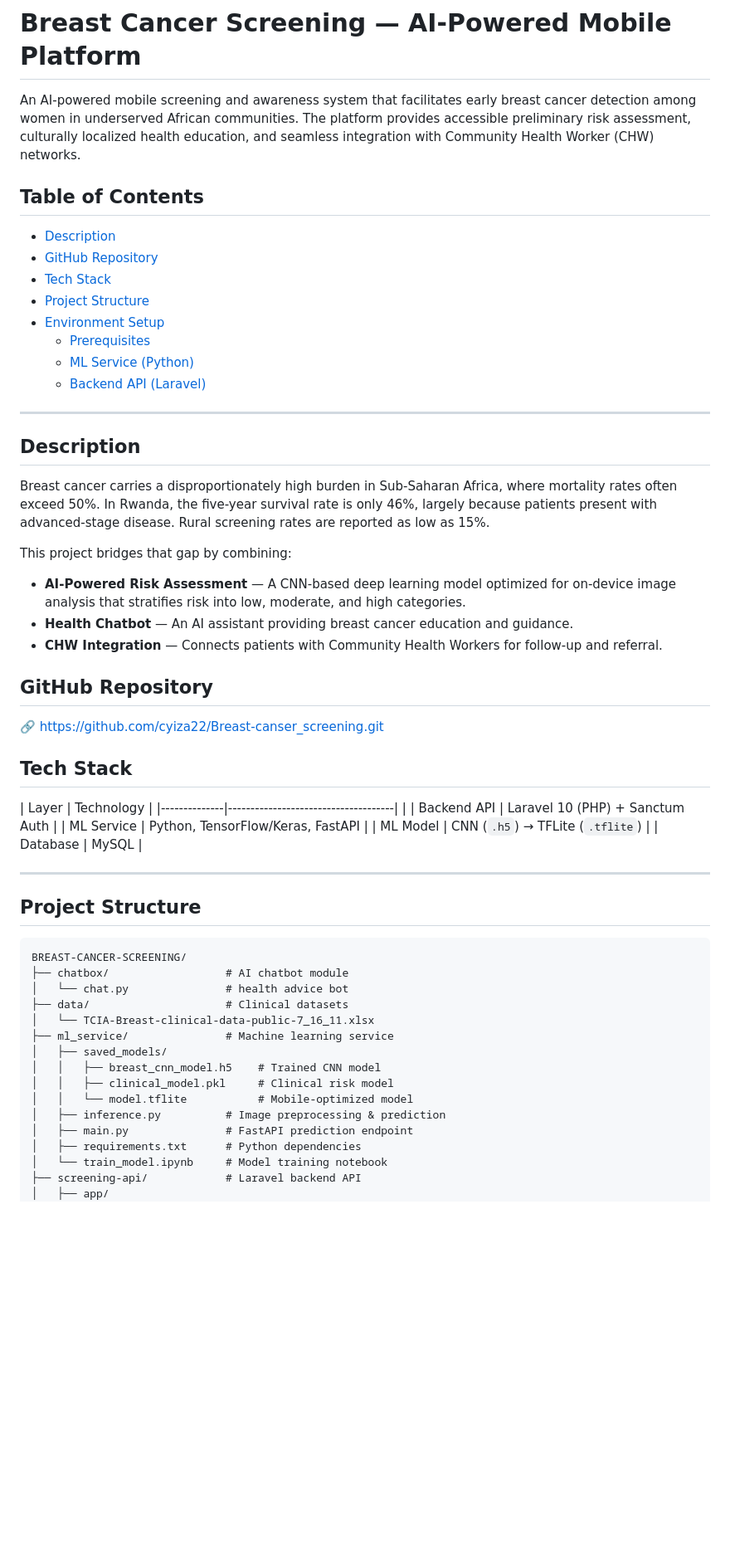
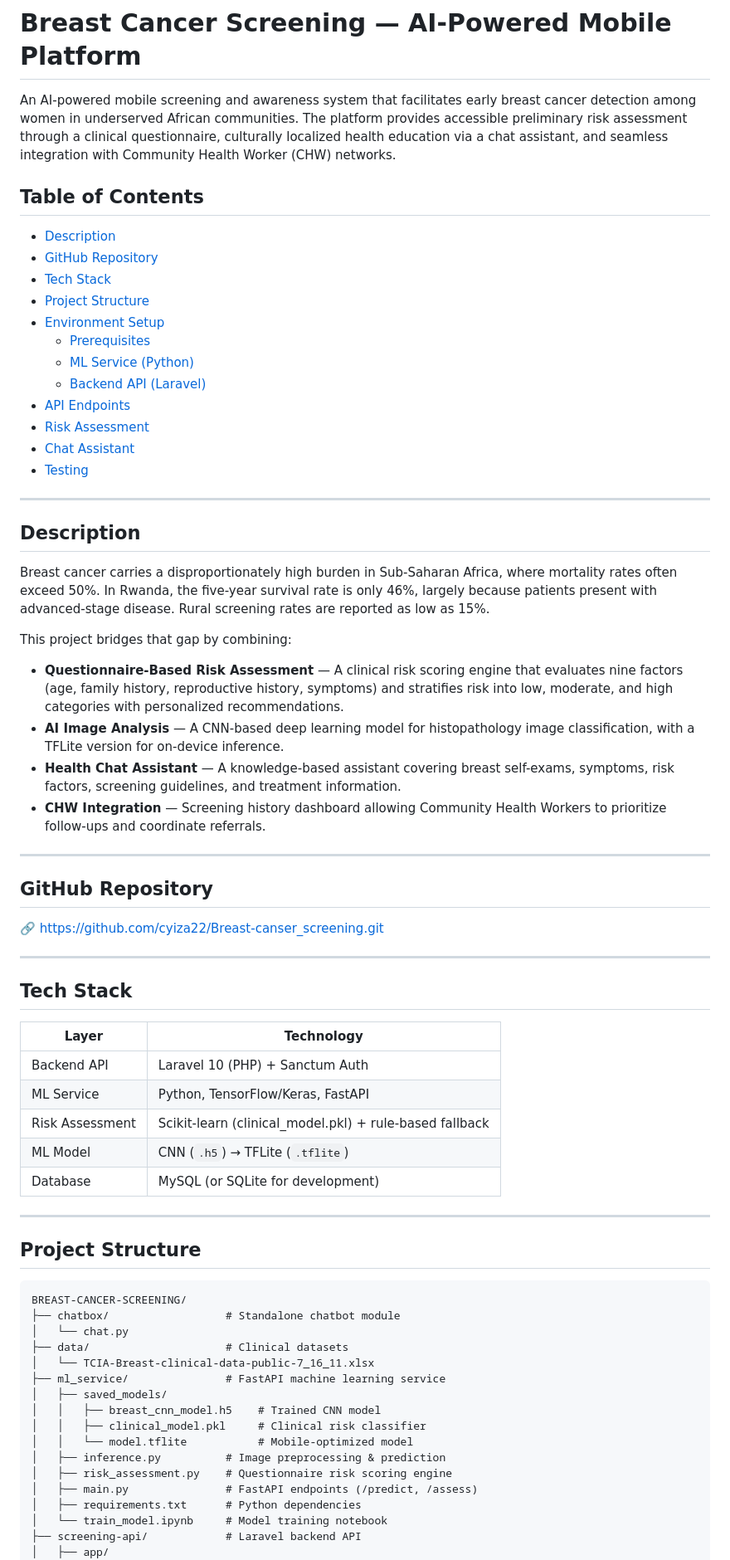
Before and after one commit to cyiza22/Breast-canser_screening, a Markdown page: README.md, the part around one of its changes. Shown at 83% size. Rendered like a GitHub page; blank space fills up the shorter version.

````diff
--- a/README.md
+++ b/README.md
@@ -1,7 +1,7 @@
 # Breast Cancer Screening — AI-Powered Mobile Platform
 
-An AI-powered mobile screening and awareness system that facilitates early breast cancer detection among women in underserved African communities.
-The platform provides accessible preliminary risk assessment, culturally localized health education, and seamless integration with Community Health Worker (CHW) networks.
+An AI-powered mobile screening and awareness system that facilitates early breast cancer detection among women in underserved African communities. The platform provides accessible preliminary risk assessment through a clinical questionnaire, culturally localized health education via a chat assistant, and seamless integration with Community Health Worker (CHW) networks.
+
 
 
 ## Table of Contents
@@ -14,34 +14,43 @@ The platform provides accessible preliminary risk assessment, culturally localiz
   - [Prerequisites](#prerequisites)
   - [ML Service (Python)](#1-ml-service-python)
   - [Backend API (Laravel)](#2-backend-api-laravel)
+- [API Endpoints](#api-endpoints)
+- [Risk Assessment](#risk-assessment)
+- [Chat Assistant](#chat-assistant)
+- [Testing](#testing)
 
 ---
 
 ## Description
 
-Breast cancer carries a disproportionately high burden in Sub-Saharan Africa, where mortality rates often exceed 50%. In Rwanda, the five-year survival rate is only 46%,
-largely because patients present with advanced-stage disease. Rural screening rates are reported as low as 15%.
+Breast cancer carries a disproportionately high burden in Sub-Saharan Africa, where mortality rates often exceed 50%. In Rwanda, the five-year survival rate is only 46%, largely because patients present with advanced-stage disease. Rural screening rates are reported as low as 15%.
 
 This project bridges that gap by combining:
 
-- **AI-Powered Risk Assessment** — A CNN-based deep learning model optimized for on-device image analysis that stratifies risk into low, moderate, and high categories.
-- **Health Chatbot** — An AI assistant providing breast cancer education and guidance.
-- **CHW Integration** — Connects patients with Community Health Workers for follow-up and referral.
+- **Questionnaire-Based Risk Assessment** — A clinical risk scoring engine that evaluates nine factors (age, family history, reproductive history, symptoms) and stratifies risk into low, moderate, and high categories with personalized recommendations.
+- **AI Image Analysis** — A CNN-based deep learning model for histopathology image classification, with a TFLite version for on-device inference.
+- **Health Chat Assistant** — A knowledge-based assistant covering breast self-exams, symptoms, risk factors, screening guidelines, and treatment information.
+- **CHW Integration** — Screening history dashboard allowing Community Health Workers to prioritize follow-ups and coordinate referrals.
+
+
+
+---
 
 ## GitHub Repository
 
 🔗 https://github.com/cyiza22/Breast-canser_screening.git
 
-
+---
 
 ## Tech Stack
 
-| Layer        | Technology                          |
-|--------------|-------------------------------------|      |
-| Backend API  | Laravel 10 (PHP) + Sanctum Auth     |
-| ML Service   | Python, TensorFlow/Keras, FastAPI   |
-| ML Model     | CNN (`.h5`) → TFLite (`.tflite`)    |
-| Database     | MySQL                               |
+| Layer           | Technology                          |
+|-----------------|-------------------------------------|
+| Backend API     | Laravel 10 (PHP) + Sanctum Auth     |
+| ML Service      | Python, TensorFlow/Keras, FastAPI   |
+| Risk Assessment | Scikit-learn (clinical_model.pkl) + rule-based fallback |
+| ML Model        | CNN (`.h5`) → TFLite (`.tflite`)    |
+| Database        | MySQL (or SQLite for development)   |
 
 ---
 
@@ -49,17 +58,18 @@ This project bridges that gap by combining:
 
 ```
 BREAST-CANCER-SCREENING/
-├── chatbox/                  # AI chatbot module
-│   └── chat.py               # health advice bot
+├── chatbox/                  # Standalone chatbot module
+│   └── chat.py
 ├── data/                     # Clinical datasets
 │   └── TCIA-Breast-clinical-data-public-7_16_11.xlsx
-├── ml_service/               # Machine learning service
+├── ml_service/               # FastAPI machine learning service
 │   ├── saved_models/
 │   │   ├── breast_cnn_model.h5    # Trained CNN model
-│   │   ├── clinical_model.pkl     # Clinical risk model
+│   │   ├── clinical_model.pkl     # Clinical risk classifier
 │   │   └── model.tflite           # Mobile-optimized model
 │   ├── inference.py          # Image preprocessing & prediction
-│   ├── main.py               # FastAPI prediction endpoint
+│   ├── risk_assessment.py    # Questionnaire risk scoring engine
+│   ├── main.py               # FastAPI endpoints (/predict, /assess)
 │   ├── requirements.txt      # Python dependencies
 │   └── train_model.ipynb     # Model training notebook
 ├── screening-api/            # Laravel backend API
````
Also changed, not shown: other parts of README.md (+140 -23 lines).
